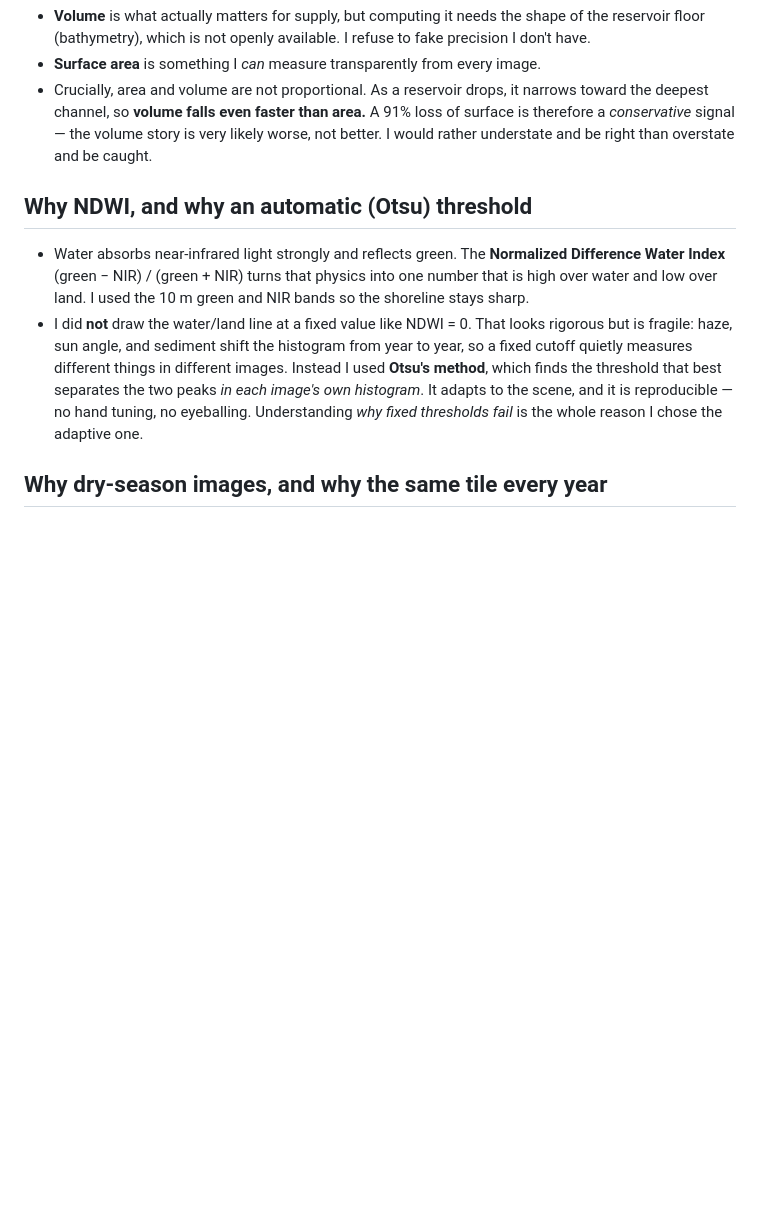
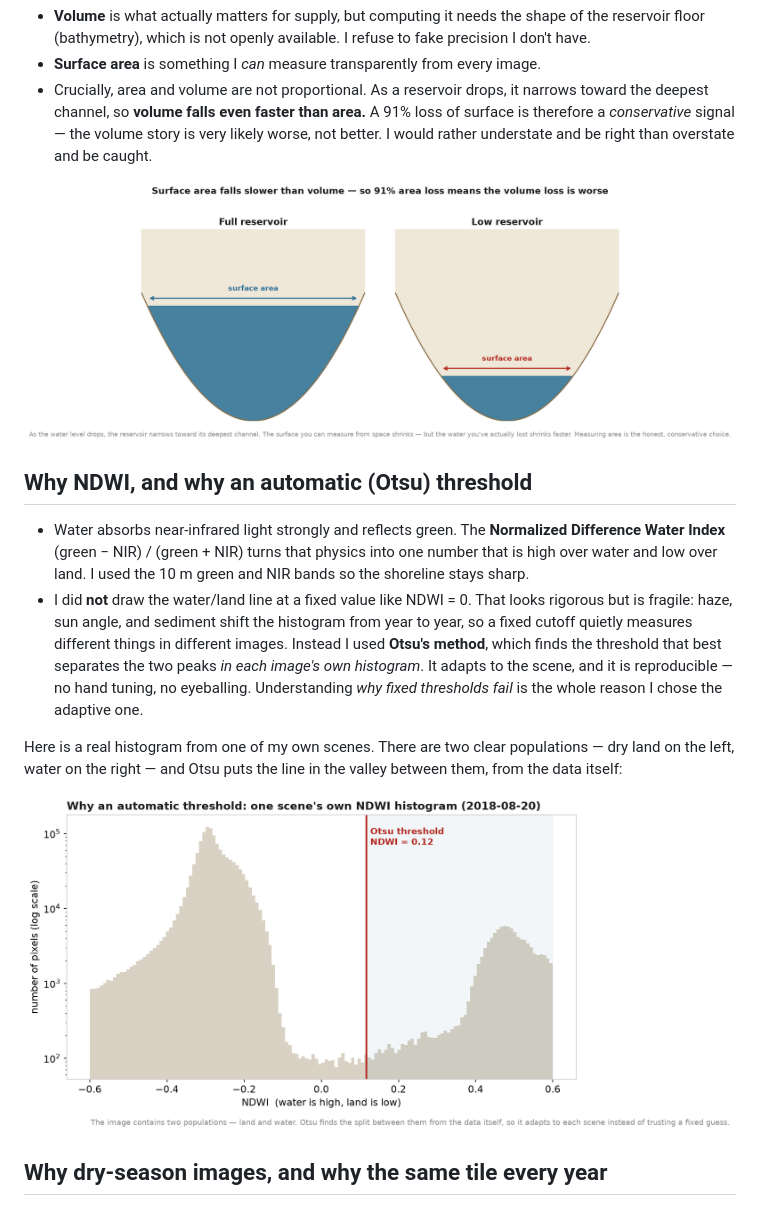
Before and after one commit to Bouchra159/morocco-water-stress, a Markdown page: HOW-AND-WHY.md, the part around the change. Rendered like a GitHub page; pictures changed too: figures/fig_method_area_volume.png (added), figures/fig_method_ndwi_otsu.png (added); blank space fills up the shorter version.

```diff
--- a/HOW-AND-WHY.md
+++ b/HOW-AND-WHY.md
@@ -35,6 +35,8 @@ deliberate, honest choice — and it has a limit I want to be clear about:
   therefore a *conservative* signal — the volume story is very likely worse, not better.
   I would rather understate and be right than overstate and be caught.
 
+![Why surface area falls slower than volume](figures/fig_method_area_volume.png)
+
 ## Why NDWI, and why an automatic (Otsu) threshold
 
 - Water absorbs near-infrared light strongly and reflects green. The **Normalized
@@ -48,6 +50,12 @@ deliberate, honest choice — and it has a limit I want to be clear about:
   each image's own histogram*. It adapts to the scene, and it is reproducible — no hand
   tuning, no eyeballing. Understanding *why fixed thresholds fail* is the whole reason I
   chose the adaptive one.
+
+Here is a real histogram from one of my own scenes. There are two clear populations —
+dry land on the left, water on the right — and Otsu puts the line in the valley between
+them, from the data itself:
+
+![Real NDWI histogram with the Otsu threshold](figures/fig_method_ndwi_otsu.png)
 
 ## Why dry-season images, and why the same tile every year
 
```
Also changed, not shown: README.md (+1 -0 lines), 1 other file.
